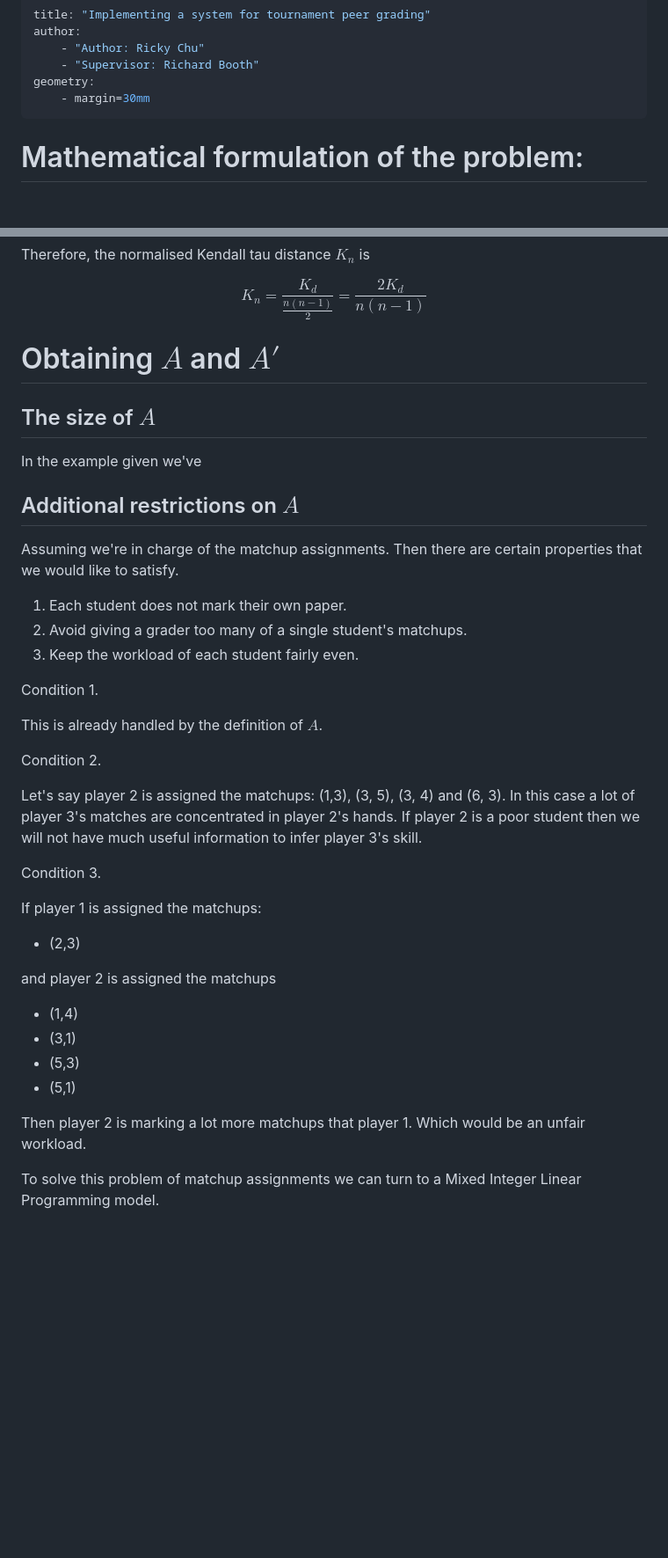
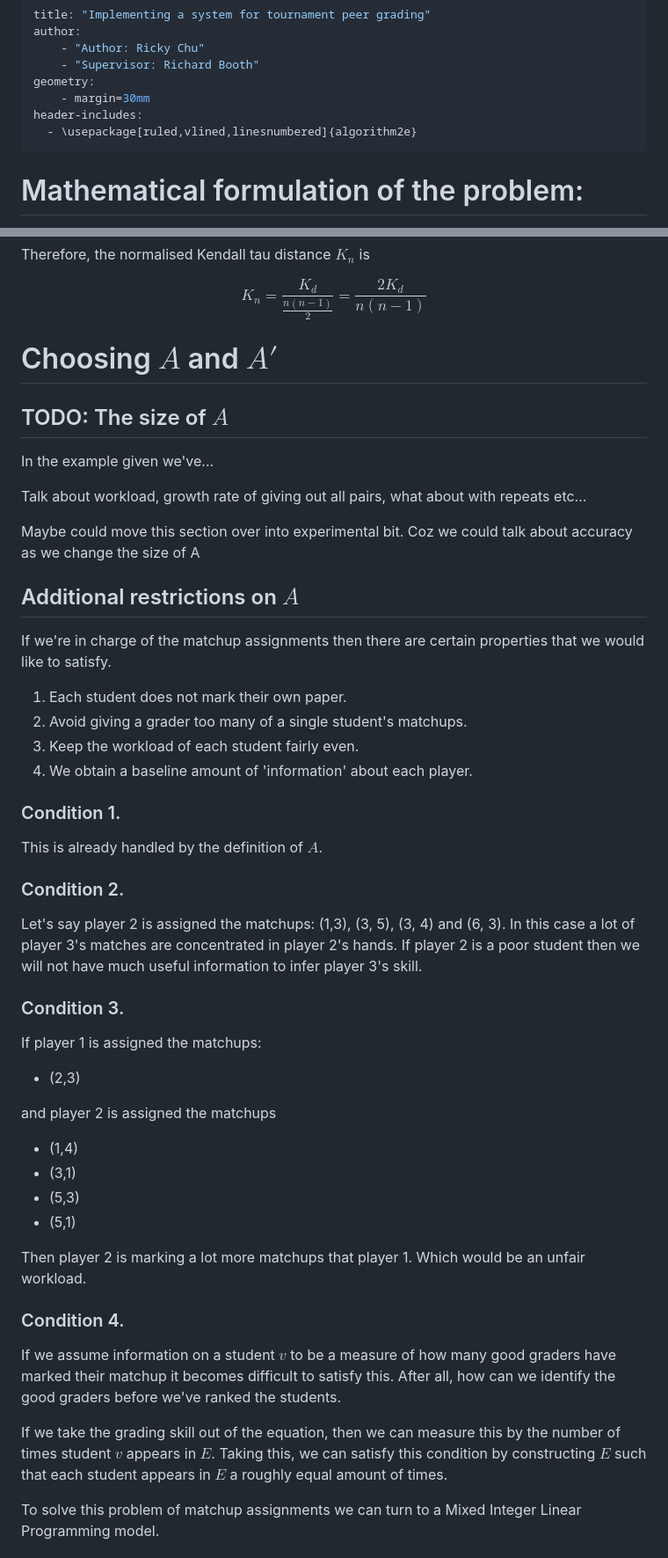
Before and after one commit to Bracktus/Noisy-Tournament-Ranking, a Markdown page: final/docs/final.md, 2 parts joined by grey strips. Shown: that part at 88% size. GitHub-like rendering; blank space fills up the shorter version.

```diff
--- a/final/docs/final.md
+++ b/final/docs/final.md
@@ -5,6 +5,8 @@ author:
     - "Supervisor: Richard Booth"
 geometry:
     - margin=30mm
+header-includes:
+  - \usepackage[ruled,vlined,linesnumbered]{algorithm2e}
 ---
 
 # Mathematical formulation of the problem:
@@ -101,29 +101,34 @@ Therefore, the normalised Kendall tau distance $K_{n}$ is
 
 $$K_{n} = \frac{K_{d}}{\frac{n(n-1)}{2}} = \frac{2K_{d}}{n(n - 1)}$$
 
-# Obtaining $A$ and $A'$
+# Choosing $A$ and $A'$
 
-## The size of $A$
+## TODO: The size of $A$
 
-In the example given we've
+In the example given we've...
+
+Talk about workload, growth rate of giving out all pairs, what about with repeats etc...
+
+Maybe could move this section over into experimental bit. Coz we could talk about accuracy as we change the size of A
 
 ## Additional restrictions on $A$
 
-Assuming we're in charge of the matchup assignments. Then there are certain properties that we would like to satisfy.
+If we're in charge of the matchup assignments then there are certain properties that we would like to satisfy.
 
 1. Each student does not mark their own paper.
 2. Avoid giving a grader too many of a single student's matchups.
 3. Keep the workload of each student fairly even.
+4. We obtain a baseline amount of 'information' about each player.
 
-Condition 1\.
+### Condition 1\.
 
 This is already handled by the definition of $A$.
 
-Condition 2\.
+### Condition 2\.
 
 Let's say player 2 is assigned the matchups: (1,3), (3, 5), (3, 4) and (6, 3). In this case a lot of player 3's matches are concentrated in player 2's hands. If player 2 is a poor student then we will not have much useful information to infer player 3's skill.
 
-Condition 3\.
+### Condition 3\.
 
 If player 1 is assigned the matchups:
 
@@ -137,6 +142,12 @@ and player 2 is assigned the matchups
 - (5,1)
 
 Then player 2 is marking a lot more matchups that player 1. Which would be an unfair workload.
+
+### Condition 4\.
+
+If we assume information on a student $v$ to be a measure of how many good graders have marked their matchup it becomes difficult to satisfy this. After all, how can we identify the good graders before we've ranked the students.
+
+If we take the grading skill out of the equation, then we can measure this by the number of times student $v$ appears in $E$. Taking this, we can satisfy this condition by constructing $E$ such that each student appears in $E$ a roughly equal amount of times.
 
 To solve this problem of matchup assignments we can turn to a Mixed Integer Linear Programming model.
 
```
Also changed, not shown: other parts of final/docs/final.md (+43 -12 lines).
